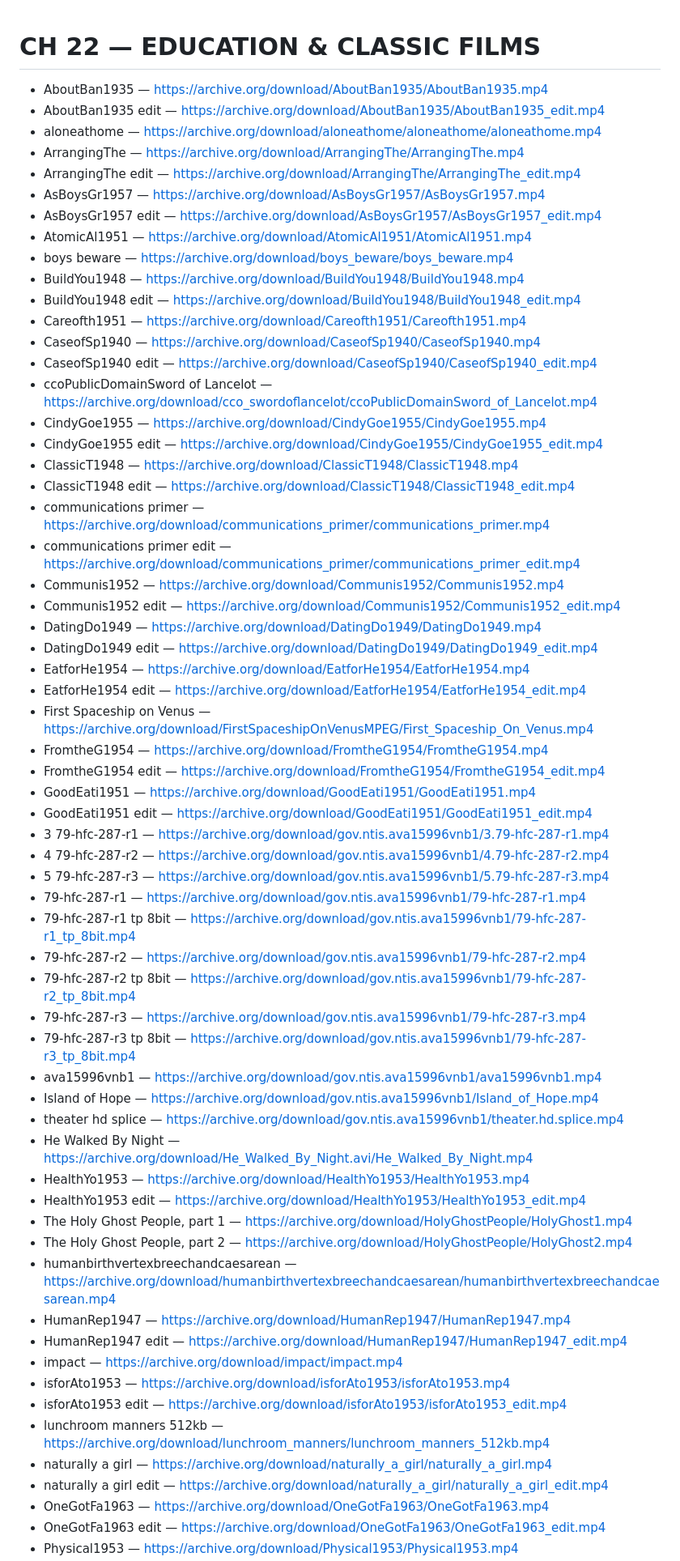
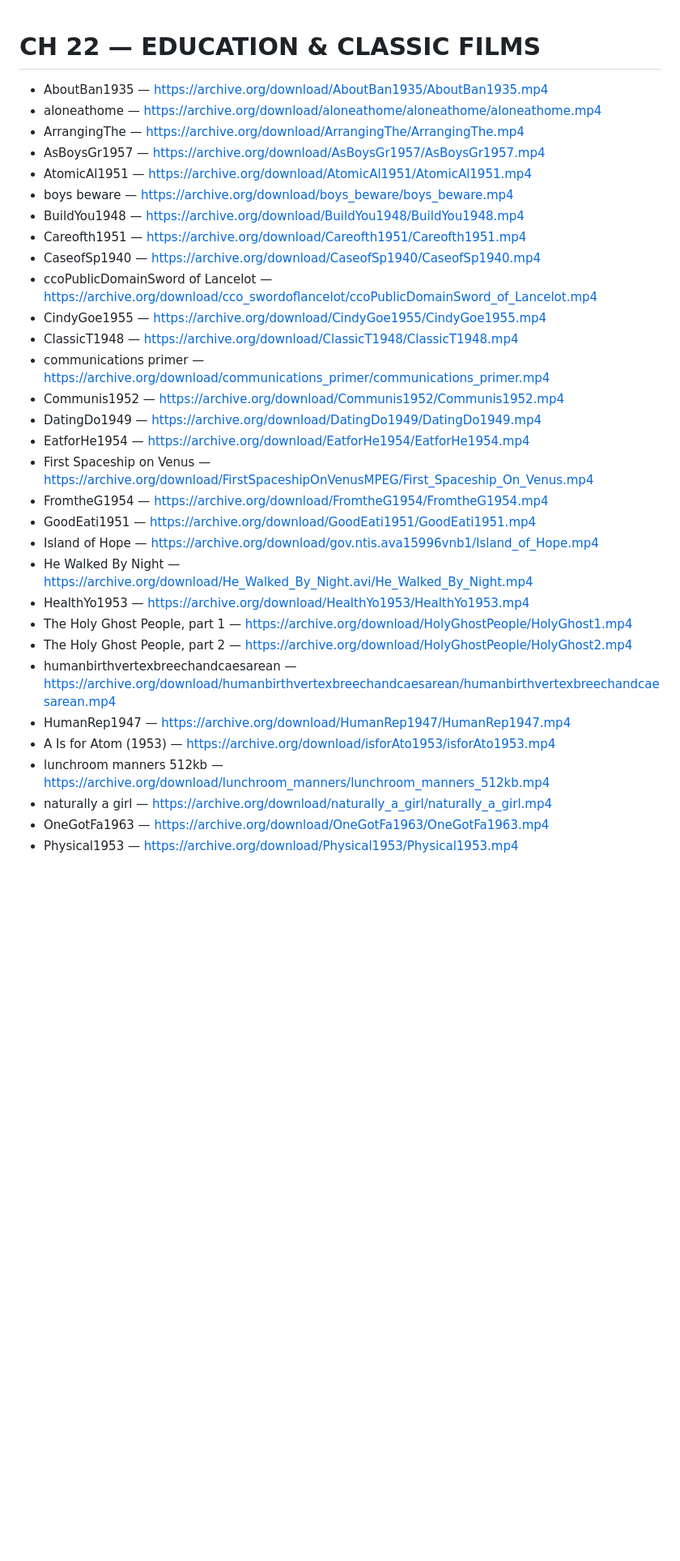
Before and after one commit to CarlDeanClineSr/Media-Player-Cline-TV, a Markdown page: library/ch-22-education-classic-films.md, the part around one of its changes. Shown at 81% size. Rendered like a GitHub page; blank space fills up the shorter version.

Commit message:
Review Channel 22 programming

```diff
--- a/library/ch-22-education-classic-films.md
+++ b/library/ch-22-education-classic-films.md
@@ -1,63 +1,32 @@
 # CH 22 — EDUCATION & CLASSIC FILMS
-
 - AboutBan1935 — https://archive.org/download/AboutBan1935/AboutBan1935.mp4
-- AboutBan1935 edit — https://archive.org/download/AboutBan1935/AboutBan1935_edit.mp4
 - aloneathome — https://archive.org/download/aloneathome/aloneathome/aloneathome.mp4
 - ArrangingThe — https://archive.org/download/ArrangingThe/ArrangingThe.mp4
-- ArrangingThe edit — https://archive.org/download/ArrangingThe/ArrangingThe_edit.mp4
 - AsBoysGr1957 — https://archive.org/download/AsBoysGr1957/AsBoysGr1957.mp4
-- AsBoysGr1957 edit — https://archive.org/download/AsBoysGr1957/AsBoysGr1957_edit.mp4
 - AtomicAl1951 — https://archive.org/download/AtomicAl1951/AtomicAl1951.mp4
 - boys beware — https://archive.org/download/boys_beware/boys_beware.mp4
 - BuildYou1948 — https://archive.org/download/BuildYou1948/BuildYou1948.mp4
-- BuildYou1948 edit — https://archive.org/download/BuildYou1948/BuildYou1948_edit.mp4
 - Careofth1951 — https://archive.org/download/Careofth1951/Careofth1951.mp4
 - CaseofSp1940 — https://archive.org/download/CaseofSp1940/CaseofSp1940.mp4
-- CaseofSp1940 edit — https://archive.org/download/CaseofSp1940/CaseofSp1940_edit.mp4
 - ccoPublicDomainSword of Lancelot — https://archive.org/download/cco_swordoflancelot/ccoPublicDomainSword_of_Lancelot.mp4
 - CindyGoe1955 — https://archive.org/download/CindyGoe1955/CindyGoe1955.mp4
-- CindyGoe1955 edit — https://archive.org/download/CindyGoe1955/CindyGoe1955_edit.mp4
 - ClassicT1948 — https://archive.org/download/ClassicT1948/ClassicT1948.mp4
-- ClassicT1948 edit — https://archive.org/download/ClassicT1948/ClassicT1948_edit.mp4
 - communications primer — https://archive.org/download/communications_primer/communications_primer.mp4
-- communications primer edit — https://archive.org/download/communications_primer/communications_primer_edit.mp4
 - Communis1952 — https://archive.org/download/Communis1952/Communis1952.mp4
-- Communis1952 edit — https://archive.org/download/Communis1952/Communis1952_edit.mp4
 - DatingDo1949 — https://archive.org/download/DatingDo1949/DatingDo1949.mp4
-- DatingDo1949 edit — https://archive.org/download/DatingDo1949/DatingDo1949_edit.mp4
 - EatforHe1954 — https://archive.org/download/EatforHe1954/EatforHe1954.mp4
-- EatforHe1954 edit — https://archive.org/download/EatforHe1954/EatforHe1954_edit.mp4
 - First Spaceship on Venus — https://archive.org/download/FirstSpaceshipOnVenusMPEG/First_Spaceship_On_Venus.mp4
 - FromtheG1954 — https://archive.org/download/FromtheG1954/FromtheG1954.mp4
-- FromtheG1954 edit — https://archive.org/download/FromtheG1954/FromtheG1954_edit.mp4
 - GoodEati1951 — https://archive.org/download/GoodEati1951/GoodEati1951.mp4
-- GoodEati1951 edit — https://archive.org/download/GoodEati1951/GoodEati1951_edit.mp4
-- 3 79-hfc-287-r1 — https://archive.org/download/gov.ntis.ava15996vnb1/3.79-hfc-287-r1.mp4
-- 4 79-hfc-287-r2 — https://archive.org/download/gov.ntis.ava15996vnb1/4.79-hfc-287-r2.mp4
-- 5 79-hfc-287-r3 — https://archive.org/download/gov.ntis.ava15996vnb1/5.79-hfc-287-r3.mp4
-- 79-hfc-287-r1 — https://archive.org/download/gov.ntis.ava15996vnb1/79-hfc-287-r1.mp4
-- 79-hfc-287-r1 tp 8bit — https://archive.org/download/gov.ntis.ava15996vnb1/79-hfc-287-r1_tp_8bit.mp4
-- 79-hfc-287-r2 — https://archive.org/download/gov.ntis.ava15996vnb1/79-hfc-287-r2.mp4
-- 79-hfc-287-r2 tp 8bit — https://archive.org/download/gov.ntis.ava15996vnb1/79-hfc-287-r2_tp_8bit.mp4
-- 79-hfc-287-r3 — https://archive.org/download/gov.ntis.ava15996vnb1/79-hfc-287-r3.mp4
-- 79-hfc-287-r3 tp 8bit — https://archive.org/download/gov.ntis.ava15996vnb1/79-hfc-287-r3_tp_8bit.mp4
-- ava15996vnb1 — https://archive.org/download/gov.ntis.ava15996vnb1/ava15996vnb1.mp4
 - Island of Hope — https://archive.org/download/gov.ntis.ava15996vnb1/Island_of_Hope.mp4
-- theater hd splice — https://archive.org/download/gov.ntis.ava15996vnb1/theater.hd.splice.mp4
 - He Walked By Night — https://archive.org/download/He_Walked_By_Night.avi/He_Walked_By_Night.mp4
 - HealthYo1953 — https://archive.org/download/HealthYo1953/HealthYo1953.mp4
-- HealthYo1953 edit — https://archive.org/download/HealthYo1953/HealthYo1953_edit.mp4
 - The Holy Ghost People, part 1 — https://archive.org/download/HolyGhostPeople/HolyGhost1.mp4
 - The Holy Ghost People, part 2 — https://archive.org/download/HolyGhostPeople/HolyGhost2.mp4
 - humanbirthvertexbreechandcaesarean — https://archive.org/download/humanbirthvertexbreechandcaesarean/humanbirthvertexbreechandcaesarean.mp4
 - HumanRep1947 — https://archive.org/download/HumanRep1947/HumanRep1947.mp4
-- HumanRep1947 edit — https://archive.org/download/HumanRep1947/HumanRep1947_edit.mp4
-- impact — https://archive.org/download/impact/impact.mp4
-- isforAto1953 — https://archive.org/download/isforAto1953/isforAto1953.mp4
-- isforAto1953 edit — https://archive.org/download/isforAto1953/isforAto1953_edit.mp4
+- A Is for Atom (1953) — https://archive.org/download/isforAto1953/isforAto1953.mp4
 - lunchroom manners 512kb — https://archive.org/download/lunchroom_manners/lunchroom_manners_512kb.mp4
 - naturally a girl — https://archive.org/download/naturally_a_girl/naturally_a_girl.mp4
-- naturally a girl edit — https://archive.org/download/naturally_a_girl/naturally_a_girl_edit.mp4
 - OneGotFa1963 — https://archive.org/download/OneGotFa1963/OneGotFa1963.mp4
-- OneGotFa1963 edit — https://archive.org/download/OneGotFa1963/OneGotFa1963_edit.mp4
 - Physical1953 — https://archive.org/download/Physical1953/Physical1953.mp4
```
Also changed, not shown: other parts of library/ch-22-education-classic-films.md (+0 -14 lines).
